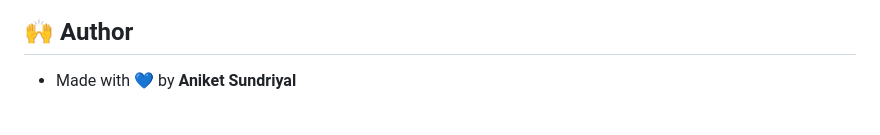
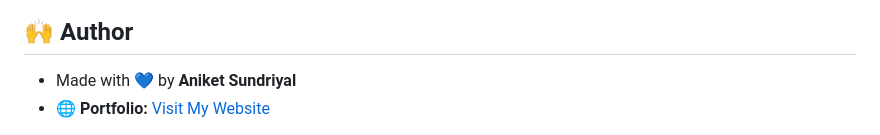
Before and after one commit to GxAniket/encryptor-decryptor-version-1, a Markdown page: README.md, the part around one of its changes. Drawn GitHub-style.

```diff
--- a/README.md
+++ b/README.md
@@ -92,5 +92,6 @@ Select your file → Enter password → Encrypt/Decrypt securely.
 ## 🙌 Author
 
 - Made with 💙 by **Aniket Sundriyal**
+- 🌐 **Portfolio:** [Visit My Website](https://aniket-portfolio-react.vercel.app/)
 
 <p align="center">
```
Also changed, not shown: other parts of README.md (+3 -0 lines).
